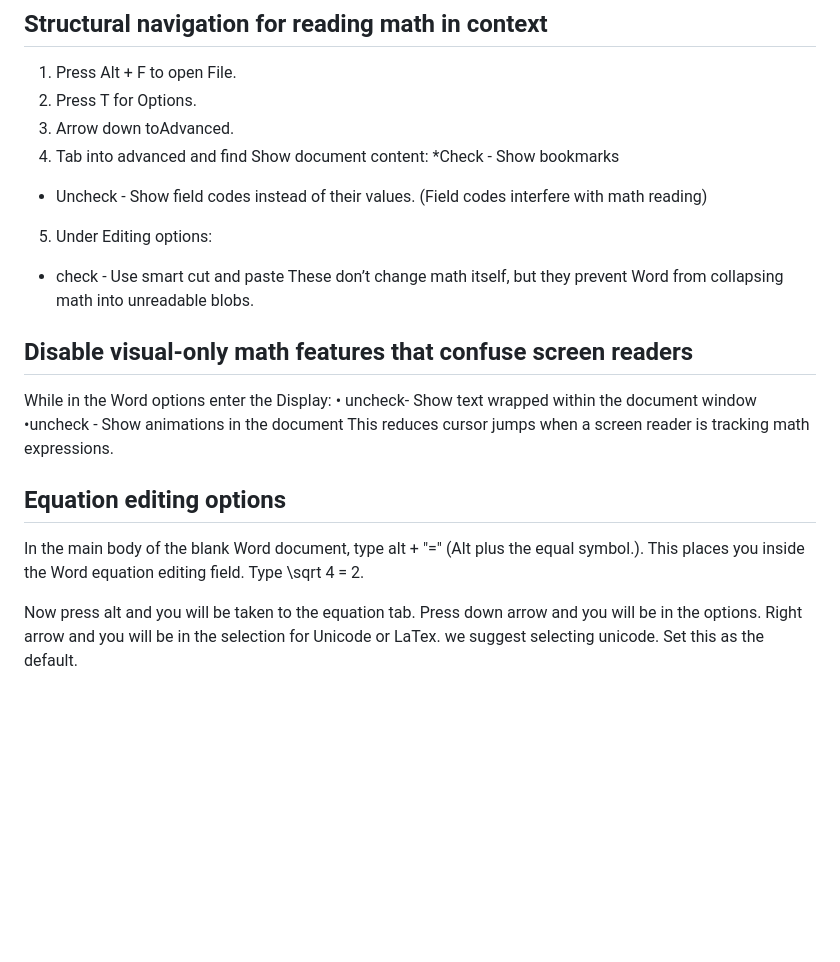
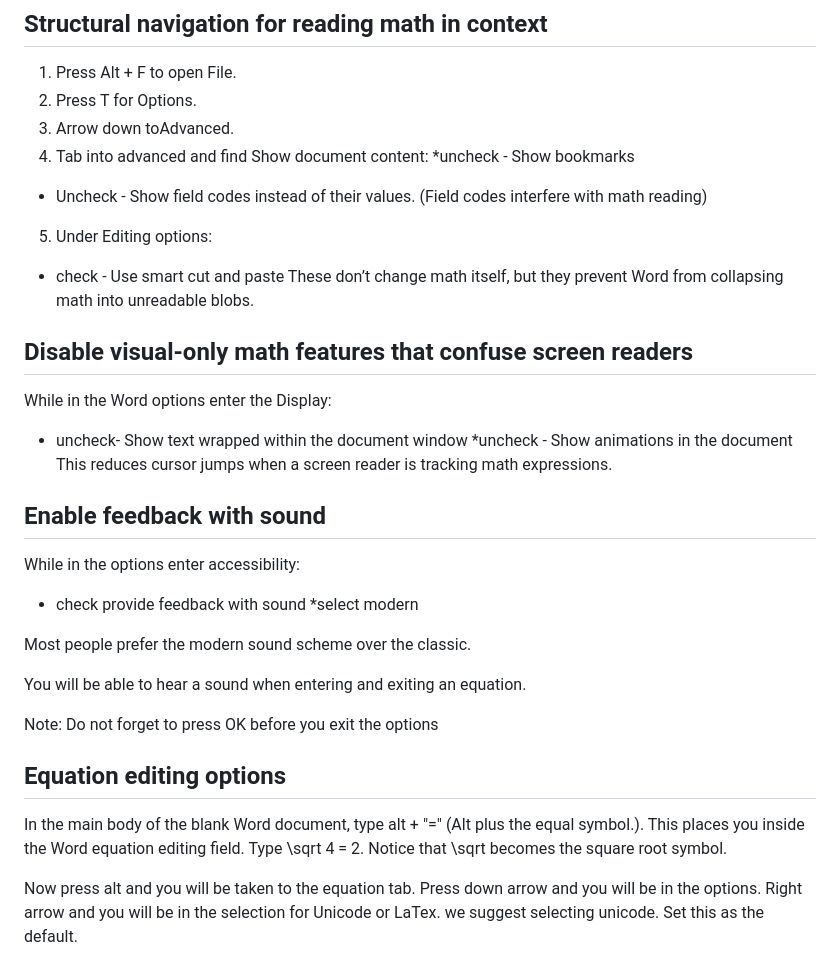
Before and after one commit to daisy/math-a11y, a Markdown page: docs/ms-math/recommended_word_365_settings.md, the part around one of its changes. Drawn GitHub-style; blank space fills up the shorter version.

Commit message:
Updated document and added sound settings

```diff
--- a/docs/ms-math/recommended_word_365_settings.md
+++ b/docs/ms-math/recommended_word_365_settings.md
@@ -35,7 +35,7 @@ NOTE: You must press OK, which can be found at the end of the settings. You can
 2. Press T for Options.
 3.  Arrow down toAdvanced.
 4. Tab into advanced and find Show document content:
-*Check - Show bookmarks
+*uncheck - Show bookmarks
 * Uncheck - Show field codes instead of their values. (Field codes interfere with math reading)
 5.	Under Editing options:
 * check - Use smart cut and paste
@@ -44,14 +44,26 @@ These don’t change math itself, but they prevent Word from collapsing math int
 ## Disable visual-only math features that confuse screen readers
 
 While in the Word options enter the Display:
-• uncheck- Show text wrapped within the document window
-•uncheck - Show animations in the document
+* uncheck- Show text wrapped within the document window
+*uncheck - Show animations in the document
 This reduces cursor jumps when a screen reader is tracking math expressions.
+
+## Enable feedback with sound
+While in the options enter accessibility:
+
+* check  provide feedback with sound
+*select modern
+
+Most people prefer the modern sound scheme over the classic.
+
+You will be able to hear a sound when entering and exiting an equation.
+
+Note: Do not forget to press OK before you exit the options
 
 ## Equation editing options
 
 In the main body of the blank Word document, type alt + "=" (Alt plus the equal symbol.).
-This places you inside the Word equation editing field. Type \sqrt 4 = 2.
+This places you inside the Word equation editing field. Type \sqrt 4 = 2. Notice that \sqrt becomes the square root symbol.
 
 Now press alt and you will be taken to the equation tab. Press down arrow  and you will be in the options.
 Right arrow and you will be in the selection for Unicode or LaTex. we suggest selecting unicode.  Set this as the default.
```
Also changed, not shown: other parts of docs/ms-math/recommended_word_365_settings.md (+4 -4 lines).
